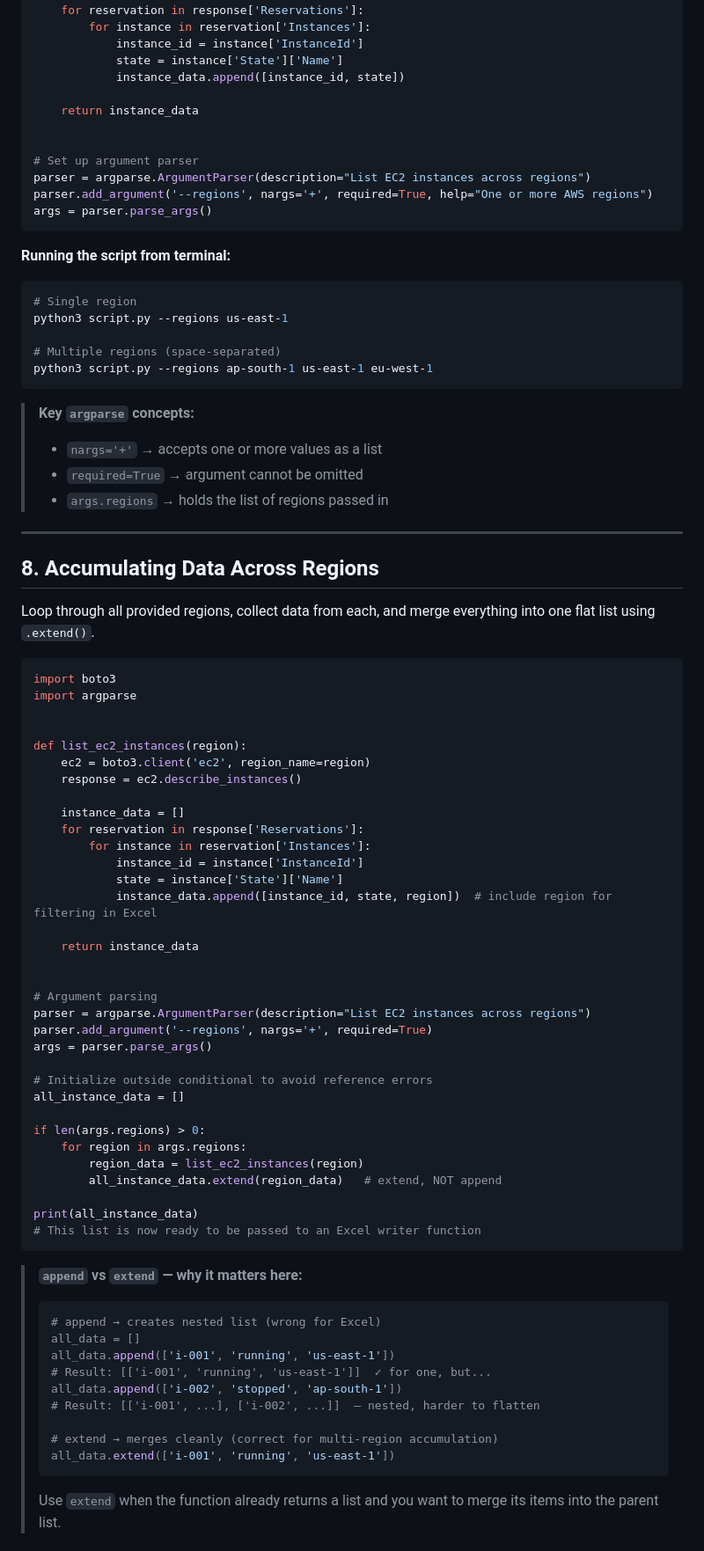
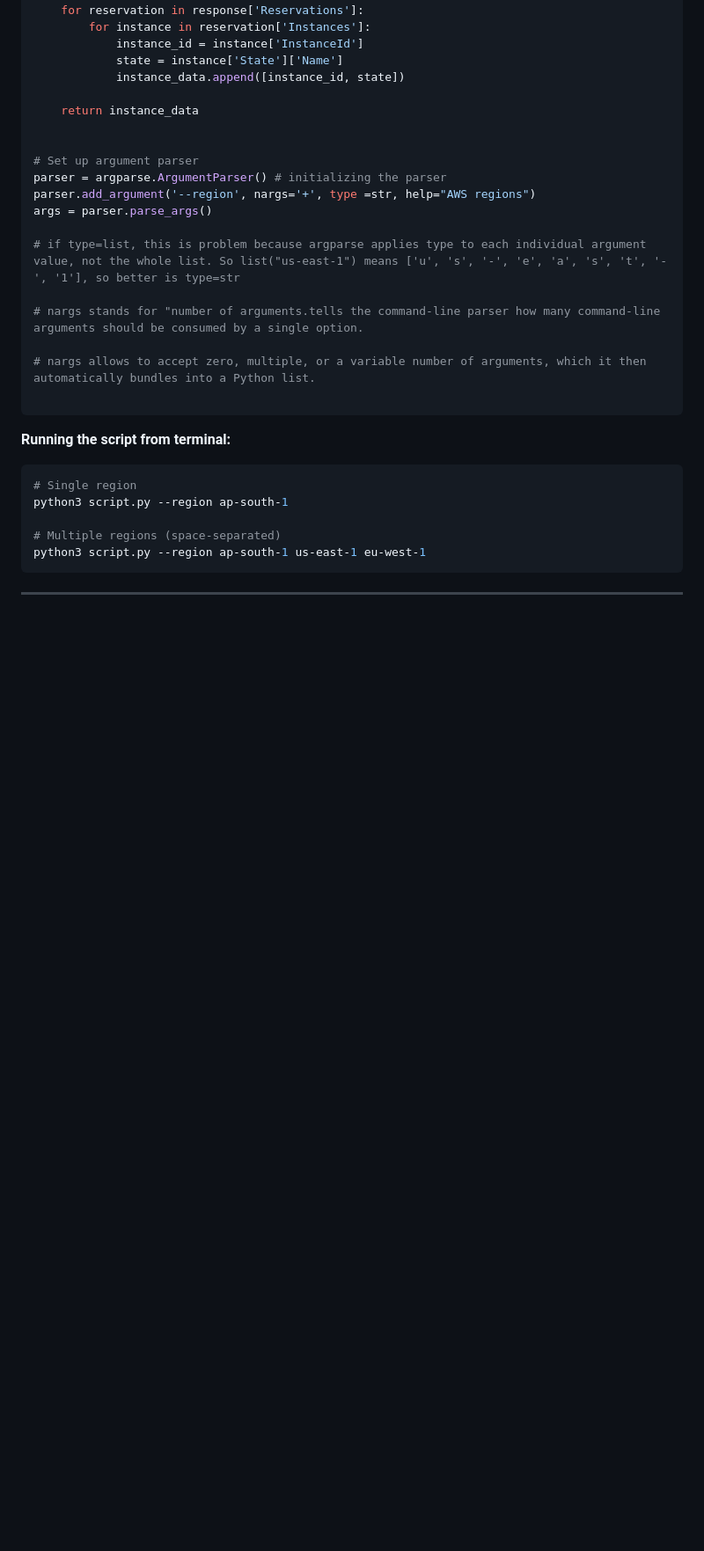
Before and after one commit to ashishkr-byte/livingdevops-bootcamp-assignments, a Markdown page: python_for_devops/day1/README.md, the part around one of its changes. Shown at 88% size. Rendered like a GitHub page; blank space fills up the shorter version.

````diff
--- a/python_for_devops/day1/README.md
+++ b/python_for_devops/day1/README.md
@@ -319,79 +273,25 @@ def list_ec2_instances(region):
 
 
 # Set up argument parser
-parser = argparse.ArgumentParser(description="List EC2 instances across regions")
-parser.add_argument('--regions', nargs='+', required=True, help="One or more AWS regions")
+parser = argparse.ArgumentParser() # initializing the parser
+parser.add_argument('--region', nargs='+', type =str, help="AWS regions")
 args = parser.parse_args()
+
+# if type=list, this is problem because argparse applies type to each individual argument value, not the whole list. So list("us-east-1") means ['u', 's', '-', 'e', 'a', 's', 't', '-', '1'], so better is type=str
+
+# nargs stands for "number of arguments.tells the command-line parser how many command-line arguments should be consumed by a single option.
+
+# nargs allows to accept zero, multiple, or a variable number of arguments, which it then automatically bundles into a Python list.
+
 ```
 
 **Running the script from terminal:**
 
 ```bash
 # Single region
-python3 script.py --regions us-east-1
+python3 script.py --region ap-south-1
 
 # Multiple regions (space-separated)
-python3 script.py --regions ap-south-1 us-east-1 eu-west-1
+python3 script.py --region ap-south-1 us-east-1 eu-west-1
 ```
-
-> **Key `argparse` concepts:**
-> - `nargs='+'` → accepts one or more values as a list
-> - `required=True` → argument cannot be omitted
-> - `args.regions` → holds the list of regions passed in
-
 ---
-
-## 8. Accumulating Data Across Regions
-
-Loop through all provided regions, collect data from each, and merge everything into one flat list using `.extend()`.
-
-```python
-import boto3
-import argparse
-
-
-def list_ec2_instances(region):
-    ec2 = boto3.client('ec2', region_name=region)
-    response = ec2.describe_instances()
-
-    instance_data = []
-    for reservation in response['Reservations']:
-        for instance in reservation['Instances']:
-            instance_id = instance['InstanceId']
-            state = instance['State']['Name']
-            instance_data.append([instance_id, state, region])  # include region for filtering in Excel
-
-    return instance_data
-
-
-# Argument parsing
-parser = argparse.ArgumentParser(description="List EC2 instances across regions")
-parser.add_argument('--regions', nargs='+', required=True)
-args = parser.parse_args()
-
-# Initialize outside conditional to avoid reference errors
-all_instance_data = []
-
-if len(args.regions) > 0:
-    for region in args.regions:
-        region_data = list_ec2_instances(region)
-        all_instance_data.extend(region_data)   # extend, NOT append
-
-print(all_instance_data)
-# This list is now ready to be passed to an Excel writer function
-```
-
-> **`append` vs `extend` — why it matters here:**
-> ```python
-> # append → creates nested list (wrong for Excel)
-> all_data = []
-> all_data.append(['i-001', 'running', 'us-east-1'])
-> # Result: [['i-001', 'running', 'us-east-1']]  ✓ for one, but...
-> all_data.append(['i-002', 'stopped', 'ap-south-1'])
-> # Result: [['i-001', ...], ['i-002', ...]]  — nested, harder to flatten
->
-> # extend → merges cleanly (correct for multi-region accumulation)
-> all_data.extend(['i-001', 'running', 'us-east-1'])
-> ```
-> Use `extend` when the function already returns a list and you want to merge its items into the parent list.
-
````
Also changed, not shown: other parts of python_for_devops/day1/README.md (+22 -100 lines).
